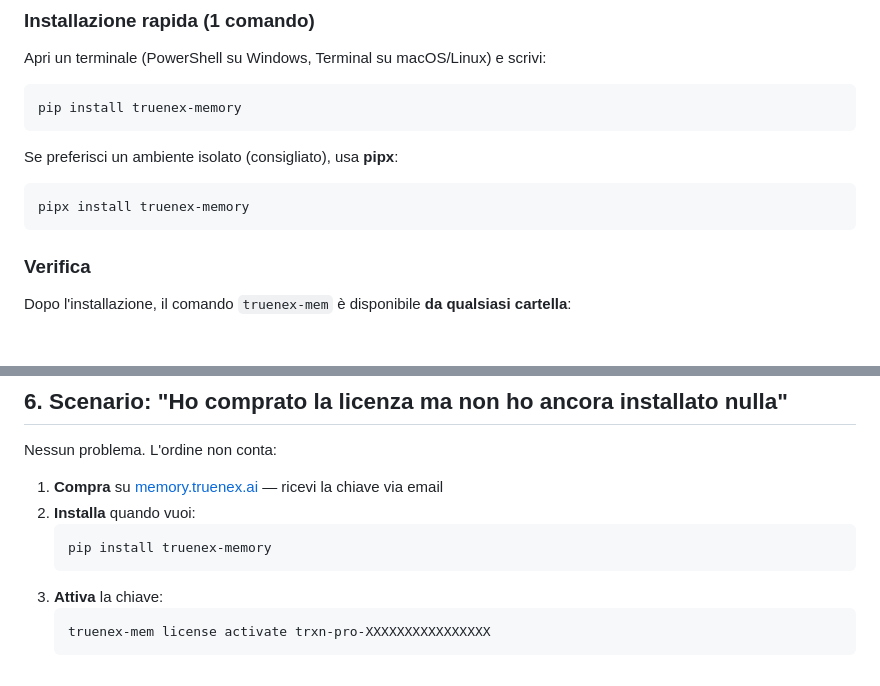
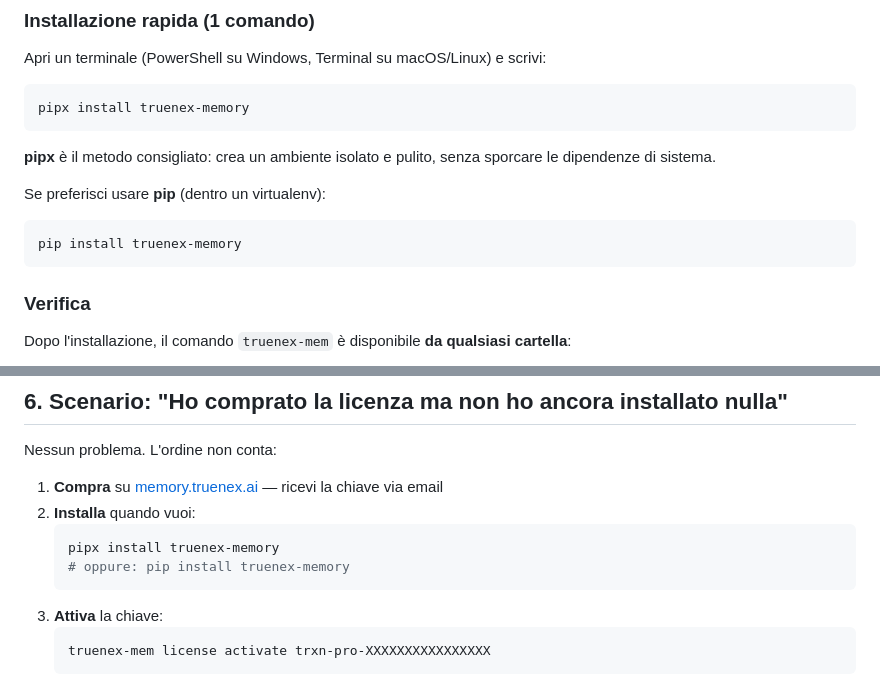
Before and after one commit to marcomnit/truenex-memory, a Markdown page: docs/user-guide.md, 2 parts joined by grey strips. Drawn GitHub-style; blank space fills up the shorter version.

Commit message:
docs: align user-guide and commands-reference with landing page
- pipx as primary install method, pip as alternative
- Remove non-existent global auto command
- Consistent with README, installation guide, and landing page

````diff
--- a/docs/user-guide.md
+++ b/docs/user-guide.md
@@ -29,13 +29,15 @@ Invece di perdere il contesto a ogni nuova sessione, i tuoi agenti possono inter
 Apri un terminale (PowerShell su Windows, Terminal su macOS/Linux) e scrivi:
 
 ```bash
-pip install truenex-memory
+pipx install truenex-memory
 ```
 
-Se preferisci un ambiente isolato (consigliato), usa **pipx**:
+**pipx** è il metodo consigliato: crea un ambiente isolato e pulito, senza sporcare le dipendenze di sistema.
+
+Se preferisci usare **pip** (dentro un virtualenv):
 
 ```bash
-pipx install truenex-memory
+pip install truenex-memory
 ```
 
 ### Verifica
@@ -150,7 +152,8 @@ Nessun problema. L'ordine non conta:
 1. **Compra** su [memory.truenex.ai](https://memory.truenex.ai) — ricevi la chiave via email
 2. **Installa** quando vuoi:
    ```bash
-   pip install truenex-memory
+   pipx install truenex-memory
+   # oppure: pip install truenex-memory
    ```
 3. **Attiva** la chiave:
    ```bash
````
Also changed, not shown: docs/commands-reference.md (+0 -1 lines).
